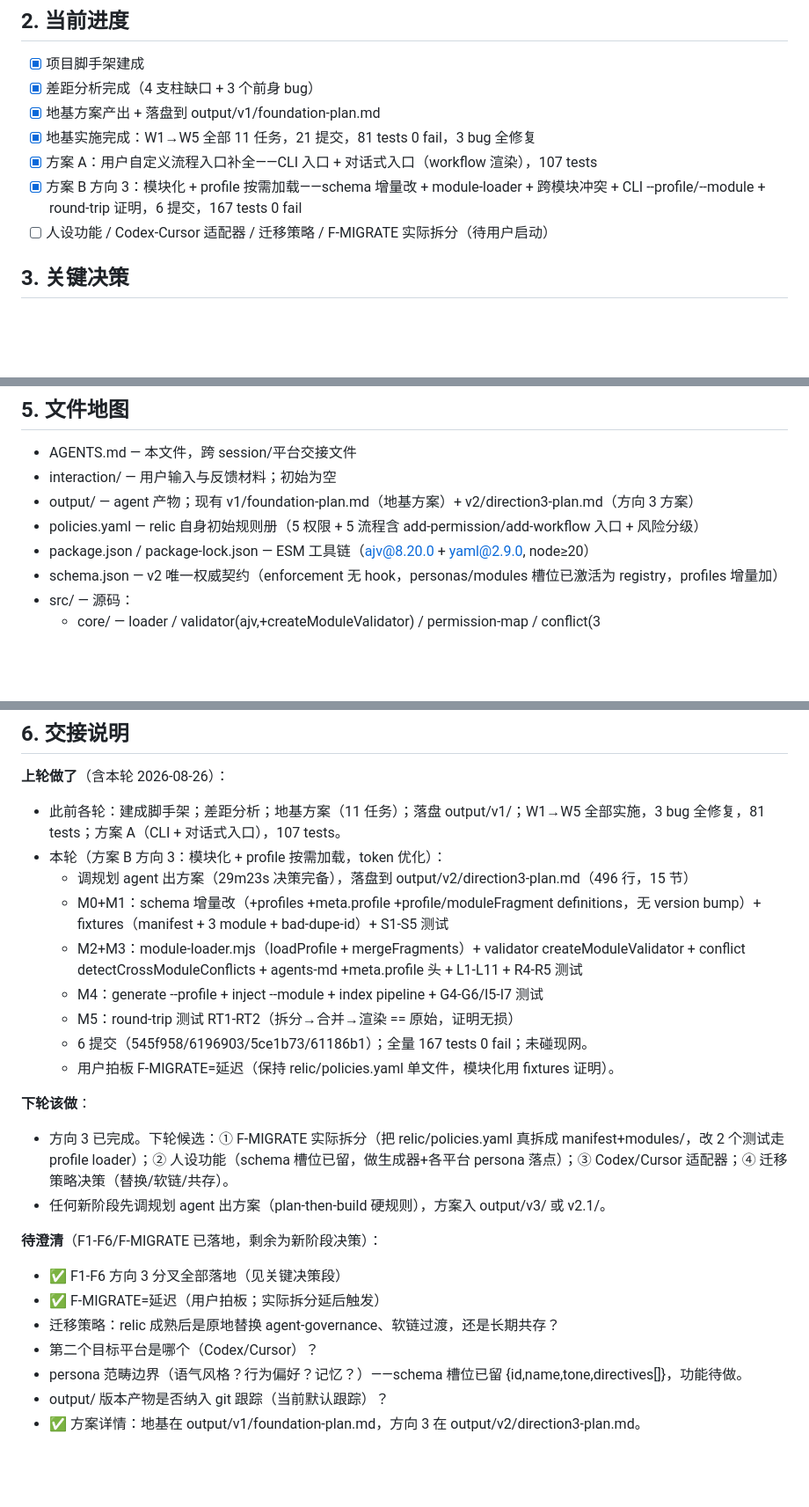
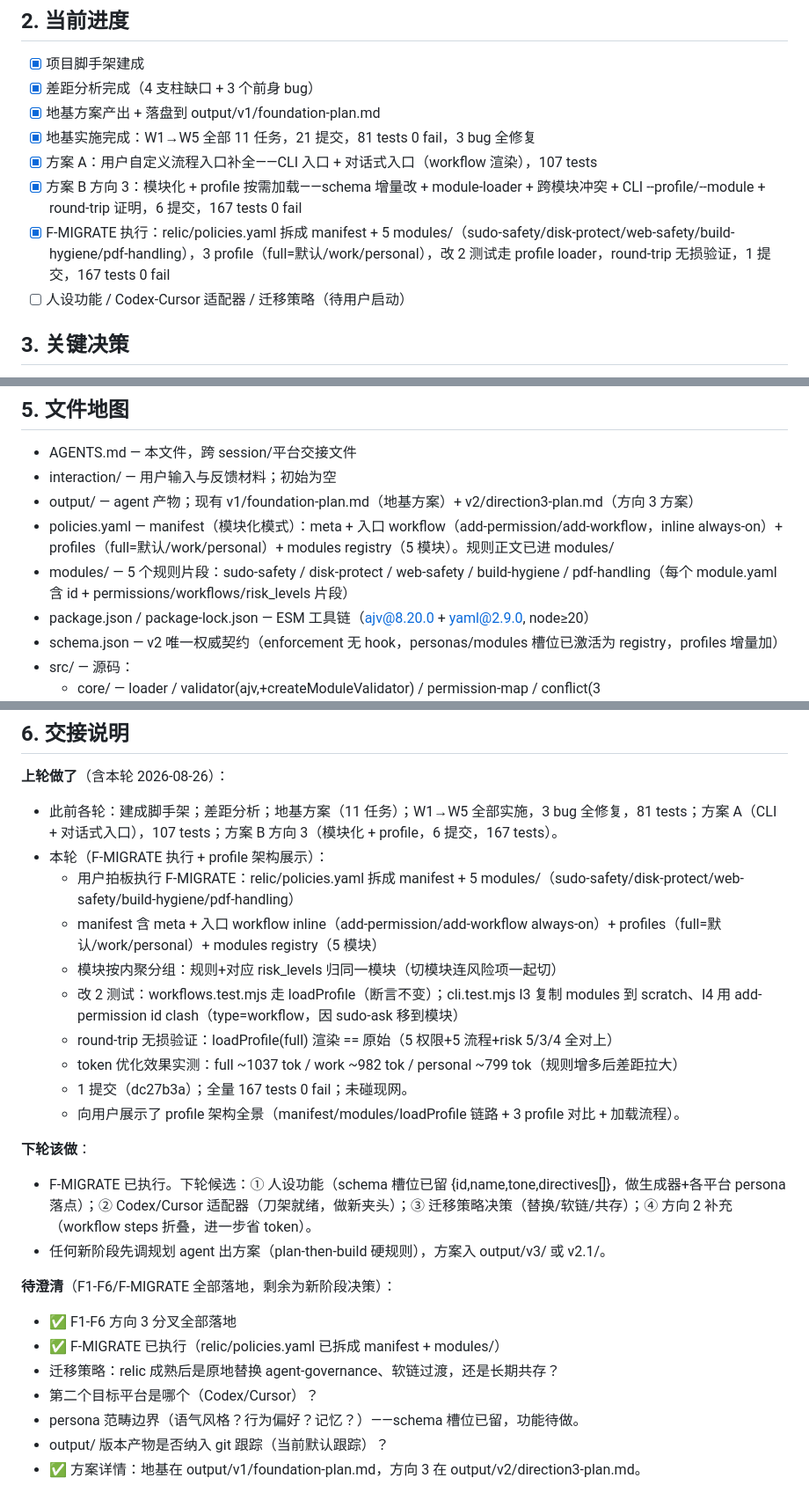
Before and after one commit to STHgs/relic-source, a Markdown page: AGENTS.md, 3 parts joined by grey strips. Shown at 88% size. GitHub-like rendering; blank space fills up the shorter version.

Commit message:
docs: update relic/AGENTS.md handoff (F-MIGRATE executed, modular sample live)
F-MIGRATE executed: relic/policies.yaml is now manifest + 5 modules/. Record the execution decision (user approved after reviewing sudo-safety module full text). File map: policies.yaml = manifest, modules/ = 5 fragments. Handoff: F-MIGRATE marked done; 下轮 candidates updated (persona/Codex-Cursor/migration/direction-2). 167 tests 0 fail. repo 31 commits.

Ultraworked with [Sisyphus](https://github.com/code-yeongyu/oh-my-openagent)

Co-authored-by: Sisyphus <clio-agent@sisyphuslabs.ai>

```diff
--- a/AGENTS.md
+++ b/AGENTS.md
@@ -17,7 +17,8 @@
 - [x] 地基实施完成：W1→W5 全部 11 任务，21 提交，81 tests 0 fail，3 bug 全修复
 - [x] 方案 A：用户自定义流程入口补全——CLI 入口 + 对话式入口（workflow 渲染），107 tests
 - [x] 方案 B 方向 3：模块化 + profile 按需加载——schema 增量改 + module-loader + 跨模块冲突 + CLI --profile/--module + round-trip 证明，6 提交，167 tests 0 fail
-- [ ] 人设功能 / Codex-Cursor 适配器 / 迁移策略 / F-MIGRATE 实际拆分（待用户启动）
+- [x] F-MIGRATE 执行：relic/policies.yaml 拆成 manifest + 5 modules/（sudo-safety/disk-protect/web-safety/build-hygiene/pdf-handling），3 profile（full=默认/work/personal），改 2 测试走 profile loader，round-trip 无损验证，1 提交，167 tests 0 fail
+- [ ] 人设功能 / Codex-Cursor 适配器 / 迁移策略（待用户启动）
 
 ## 3. 关键决策
 
@@ -54,7 +56,8 @@
 - AGENTS.md — 本文件，跨 session/平台交接文件
 - interaction/ — 用户输入与反馈材料；初始为空
 - output/ — agent 产物；现有 v1/foundation-plan.md（地基方案）+ v2/direction3-plan.md（方向 3 方案）
-- policies.yaml — relic 自身初始规则册（5 权限 + 5 流程含 add-permission/add-workflow 入口 + 风险分级）
+- policies.yaml — manifest（模块化模式）：meta + 入口 workflow（add-permission/add-workflow，inline always-on）+ profiles（full=默认/work/personal）+ modules registry（5 模块）。规则正文已进 modules/
+- modules/ — 5 个规则片段：sudo-safety / disk-protect / web-safety / build-hygiene / pdf-handling（每个 module.yaml 含 id + permissions/workflows/risk_levels 片段）
 - package.json / package-lock.json — ESM 工具链（ajv@8.20.0 + yaml@2.9.0, node≥20）
 - schema.json — v2 唯一权威契约（enforcement 无 hook，personas/modules 槽位已激活为 registry，profiles 增量加）
 - src/ — 源码：
@@ -70,25 +73,26 @@
 ## 6. 交接说明
 
 **上轮做了**（含本轮 2026-08-26）：
-- 此前各轮：建成脚手架；差距分析；地基方案（11 任务）；落盘 output/v1/；W1→W5 全部实施，3 bug 全修复，81 tests；方案 A（CLI + 对话式入口），107 tests。
-- 本轮（方案 B 方向 3：模块化 + profile 按需加载，token 优化）：
-  - 调规划 agent 出方案（29m23s 决策完备），落盘到 output/v2/direction3-plan.md（496 行，15 节）
-  - M0+M1：schema 增量改（+profiles +meta.profile +profile/moduleFragment definitions，无 version bump）+ fixtures（manifest + 3 module + bad-dupe-id）+ S1-S5 测试
-  - M2+M3：module-loader.mjs（loadProfile + mergeFragments）+ validator createModuleValidator + conflict detectCrossModuleConflicts + agents-md +meta.profile 头 + L1-L11 + R4-R5 测试
-  - M4：generate --profile + inject --module + index pipeline + G4-G6/I5-I7 测试
-  - M5：round-trip 测试 RT1-RT2（拆分→合并→渲染 == 原始，证明无损）
-  - 6 提交（545f958/6196903/5ce1b73/61186b1）；全量 167 tests 0 fail；未碰现网。
-  - 用户拍板 F-MIGRATE=延迟（保持 relic/policies.yaml 单文件，模块化用 fixtures 证明）。
+- 此前各轮：建成脚手架；差距分析；地基方案（11 任务）；W1→W5 全部实施，3 bug 全修复，81 tests；方案 A（CLI + 对话式入口），107 tests；方案 B 方向 3（模块化 + profile，6 提交，167 tests）。
+- 本轮（F-MIGRATE 执行 + profile 架构展示）：
+  - 用户拍板执行 F-MIGRATE：relic/policies.yaml 拆成 manifest + 5 modules/（sudo-safety/disk-protect/web-safety/build-hygiene/pdf-handling）
+  - manifest 含 meta + 入口 workflow inline（add-permission/add-workflow always-on）+ profiles（full=默认/work/personal）+ modules registry（5 模块）
+  - 模块按内聚分组：规则+对应 risk_levels 归同一模块（切模块连风险项一起切）
+  - 改 2 测试：workflows.test.mjs 走 loadProfile（断言不变）；cli.test.mjs I3 复制 modules 到 scratch、I4 用 add-permission id clash（type=workflow，因 sudo-ask 移到模块）
+  - round-trip 无损验证：loadProfile(full) 渲染 == 原始（5 权限+5 流程+risk 5/3/4 全对上）
+  - token 优化效果实测：full ~1037 tok / work ~982 tok / personal ~799 tok（规则增多后差距拉大）
+  - 1 提交（dc27b3a）；全量 167 tests 0 fail；未碰现网。
+  - 向用户展示了 profile 架构全景（manifest/modules/loadProfile 链路 + 3 profile 对比 + 加载流程）。
 
 **下轮该做**：
-- 方向 3 已完成。下轮候选：① F-MIGRATE 实际拆分（把 relic/policies.yaml 真拆成 manifest+modules/，改 2 个测试走 profile loader）；② 人设功能（schema 槽位已留，做生成器+各平台 persona 落点）；③ Codex/Cursor 适配器；④ 迁移策略决策（替换/软链/共存）。
+- F-MIGRATE 已执行。下轮候选：① 人设功能（schema 槽位已留 {id,name,tone,directives[]}，做生成器+各平台 persona 落点）；② Codex/Cursor 适配器（刀架就绪，做新夹头）；③ 迁移策略决策（替换/软链/共存）；④ 方向 2 补充（workflow steps 折叠，进一步省 token）。
 - 任何新阶段先调规划 agent 出方案（plan-then-build 硬规则），方案入 output/v3/ 或 v2.1/。
 
-**待澄清**（F1-F6/F-MIGRATE 已落地，剩余为新阶段决策）：
-- ✅ F1-F6 方向 3 分叉全部落地（见关键决策段）
-- ✅ F-MIGRATE=延迟（用户拍板；实际拆分延后触发）
+**待澄清**（F1-F6/F-MIGRATE 全部落地，剩余为新阶段决策）：
+- ✅ F1-F6 方向 3 分叉全部落地
+- ✅ F-MIGRATE 已执行（relic/policies.yaml 已拆成 manifest + modules/）
 - 迁移策略：relic 成熟后是原地替换 agent-governance、软链过渡，还是长期共存？
 - 第二个目标平台是哪个（Codex/Cursor）？
-- persona 范畴边界（语气风格？行为偏好？记忆？）——schema 槽位已留 {id,name,tone,directives[]}，功能待做。
+- persona 范畴边界（语气风格？行为偏好？记忆？）——schema 槽位已留，功能待做。
 - output/ 版本产物是否纳入 git 跟踪（当前默认跟踪）？
 - ✅ 方案详情：地基在 output/v1/foundation-plan.md，方向 3 在 output/v2/direction3-plan.md。
```
Also changed, not shown: other parts of AGENTS.md (+1 -0 lines).
